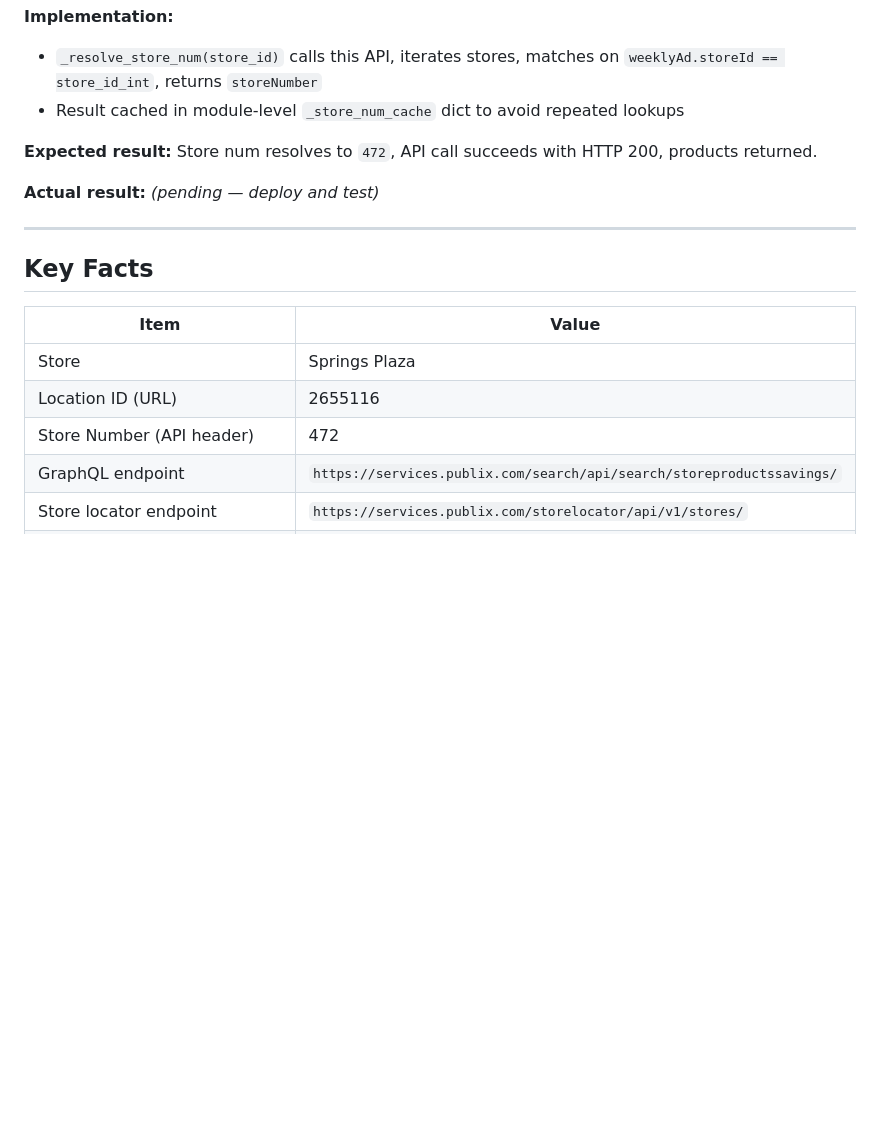
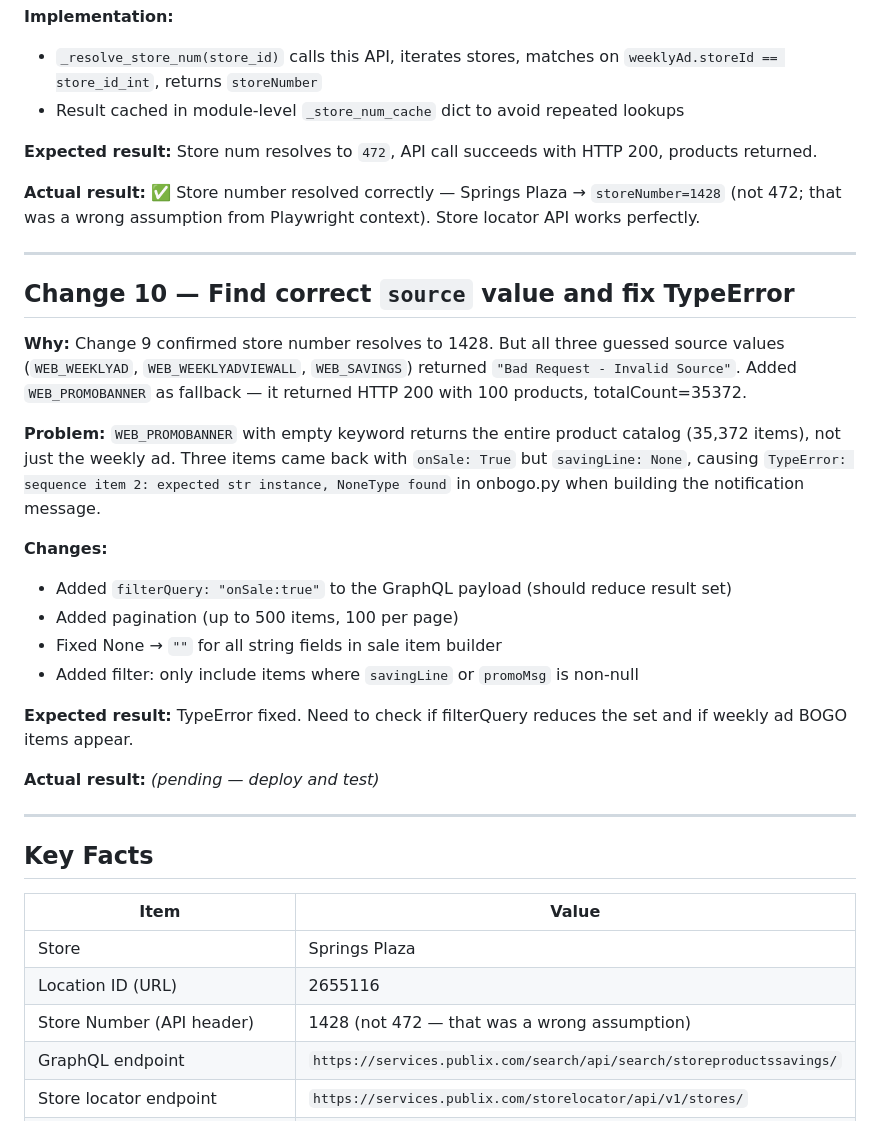
Before and after one commit to wijabu/onbogo, a Markdown page: SCRAPER_LOG.md, the part around the change. Rendered like a GitHub page; blank space fills up the shorter version.

Commit message:
Update SCRAPER_LOG with Change 9 result and Change 10 plan
Co-Authored-By: Claude Sonnet 4.6 <noreply@anthropic.com>

```diff
--- a/SCRAPER_LOG.md
+++ b/SCRAPER_LOG.md
@@ -147,6 +147,24 @@ GET https://services.publix.com/storelocator/api/v1/stores/?count=3000&distance=
 
 **Expected result:** Store num resolves to `472`, API call succeeds with HTTP 200, products returned.
 
+**Actual result:** ✅ Store number resolved correctly — Springs Plaza → `storeNumber=1428` (not 472; that was a wrong assumption from Playwright context). Store locator API works perfectly.
+
+---
+
+## Change 10 — Find correct `source` value and fix TypeError
+
+**Why:** Change 9 confirmed store number resolves to 1428. But all three guessed source values (`WEB_WEEKLYAD`, `WEB_WEEKLYADVIEWALL`, `WEB_SAVINGS`) returned `"Bad Request - Invalid Source"`. Added `WEB_PROMOBANNER` as fallback — it returned HTTP 200 with 100 products, totalCount=35372.
+
+**Problem:** `WEB_PROMOBANNER` with empty keyword returns the entire product catalog (35,372 items), not just the weekly ad. Three items came back with `onSale: True` but `savingLine: None`, causing `TypeError: sequence item 2: expected str instance, NoneType found` in onbogo.py when building the notification message.
+
+**Changes:**
+- Added `filterQuery: "onSale:true"` to the GraphQL payload (should reduce result set)
+- Added pagination (up to 500 items, 100 per page)
+- Fixed None → `""` for all string fields in sale item builder
+- Added filter: only include items where `savingLine` or `promoMsg` is non-null
+
+**Expected result:** TypeError fixed. Need to check if filterQuery reduces the set and if weekly ad BOGO items appear.
+
 **Actual result:** *(pending — deploy and test)*
 
 ---
@@ -157,7 +175,7 @@ GET https://services.publix.com/storelocator/api/v1/stores/?count=3000&distance=
 |---|---|
 | Store | Springs Plaza |
 | Location ID (URL) | 2655116 |
-| Store Number (API header) | 472 |
+| Store Number (API header) | 1428 (not 472 — that was a wrong assumption) |
 | GraphQL endpoint | `https://services.publix.com/search/api/search/storeproductssavings/` |
 | Store locator endpoint | `https://services.publix.com/storelocator/api/v1/stores/` |
 | Correct source value for weekly ad | Unknown — to be determined by test |
```
